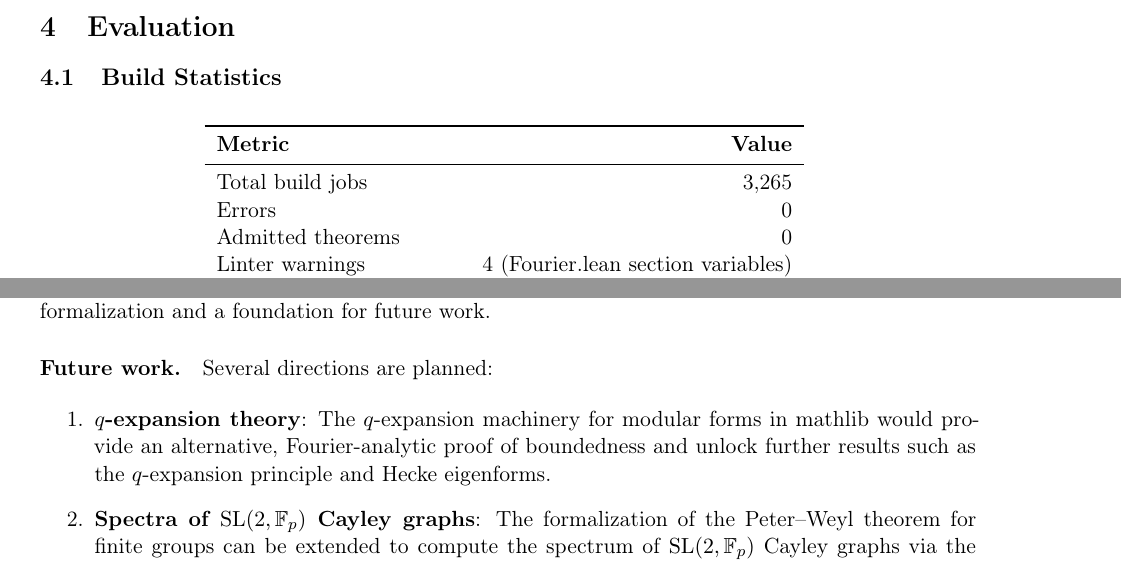
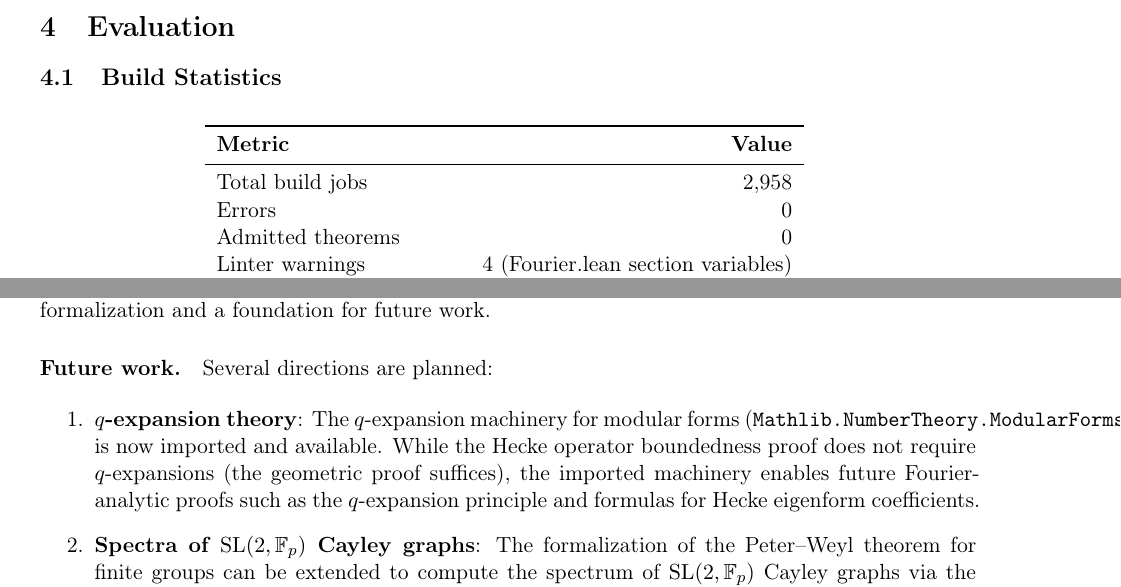
Before and after one commit to tobias-weiss-ai-xr/CayleySpec, a LaTeX paper (paper/cayleyspec.tex): two parts of pages 7 and 9 of 10, joined at a grey line, cut so that both start at the same text. Compiled offline with pdfLaTeX.

Commit message:
Update paper: build jobs 3265→2958, note q-expansion import
Updates build statistics to reflect the current 2958 jobs after importing mathlib's QExpansion. Revised the q-expansion future work section to acknowledge that mathlib now provides the complete machinery (imported into Hecke.lean).

Ultraworked with [Sisyphus](https://github.com/code-yeongyu/oh-my-openagent)

Co-authored-by: Sisyphus <clio-agent@sisyphuslabs.ai>

```diff
--- a/paper/cayleyspec.tex
+++ b/paper/cayleyspec.tex
@@ -394,7 +394,7 @@ The only external dependency is the existence of the \texttt{IsBoundedAtImInfty.
 \toprule
 \textbf{Metric} & \textbf{Value} \\
 \midrule
-Total build jobs & 3,265 \\
+Total build jobs & 2,958 \\
 Errors & 0 \\
 Admitted theorems & 0 \\
 Linter warnings & 4 (Fourier.lean section variables) \\
@@ -464,7 +464,7 @@ The build is clean (0 errors, 0 admitted theorems) and the code serves as both a
 Several directions are planned:
 
 \begin{enumerate}
-  \item \textbf{$q$-expansion theory}: The $q$-expansion machinery for modular forms in mathlib would provide an alternative, Fourier-analytic proof of boundedness and unlock further results such as the $q$-expansion principle and Hecke eigenforms.
+  \item \textbf{$q$-expansion theory}: The $q$-expansion machinery for modular forms (\texttt{Mathlib.NumberTheory.ModularForms.QExpansion}) is now imported and available. While the Hecke operator boundedness proof does not require $q$-expansions (the geometric proof suffices), the imported machinery enables future Fourier-analytic proofs such as the $q$-expansion principle and formulas for Hecke eigenform coefficients.
   \item \textbf{Spectra of $\mathrm{SL}(2,\mathbb{F}_p)$ Cayley graphs}: The formalization of the Peter--Weyl theorem for finite groups can be extended to compute the spectrum of $\mathrm{SL}(2,\mathbb{F}_p)$ Cayley graphs via the character table of $\mathrm{SL}(2,\mathbb{F}_p)$.
   \item \textbf{Hecke--Cayley dictionary}: The formal bridge between Hecke eigenvalues and Cayley graph spectra requires linking the $n$-dimensional representations of $\mathrm{GL}(2,\mathbb{Z}/p\mathbb{Z})$ with Hecke operators on modular forms of weight $k=2$.
   \item \textbf{WL hierarchy formalization}: The longer-term goal is to formalize the Weisfeiler--Leman hierarchy for graph neural networks, using vertex-transitive $\mathrm{SL}(2,\mathbb{F}_p)$ Cayley graphs as separating examples.
```
Also changed, not shown: paper/cayleyspec.pdf (added), paper/cayleyspec.tex (2 more changed lines).
